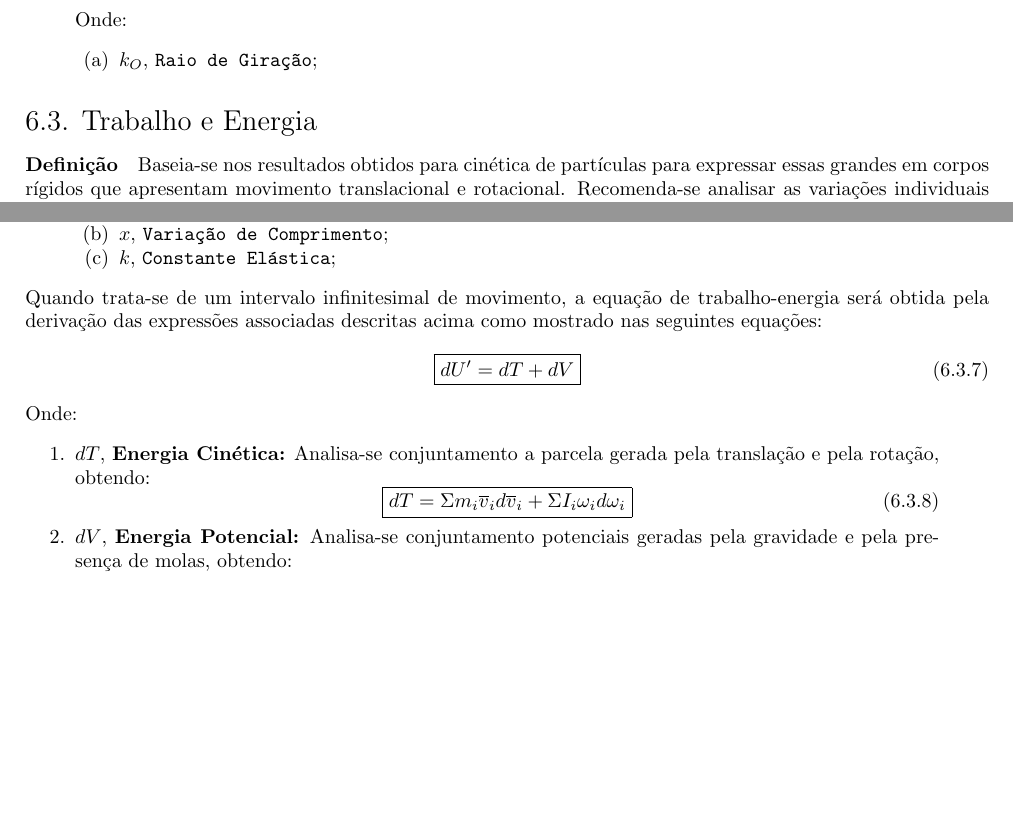
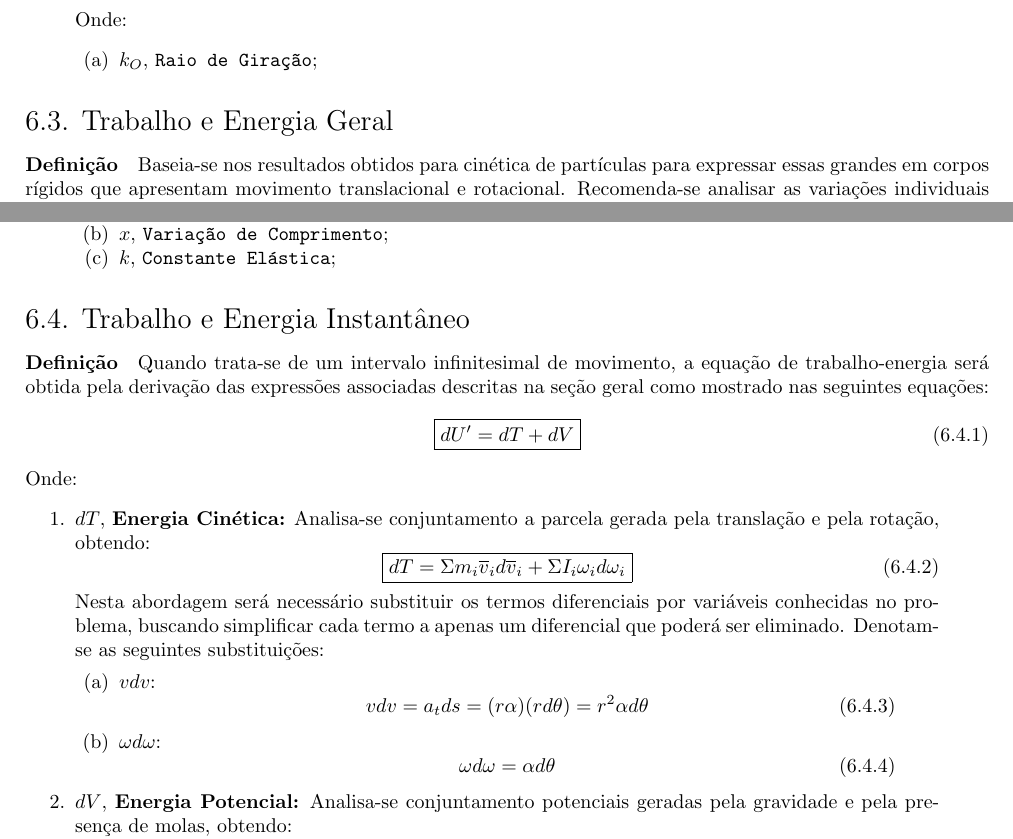
Before and after one commit to tr0fin0/classes_unicamp, a LaTeX document (em404/em404.tex): two parts of pages 20 and 21 of 21, joined at a grey line, cut so that both start at the same text, the shorter picture padded with empty space. Compiled offline with pdfLaTeX.

Commit message:
:construction: add Trabalho e Energia Instantâneo subsection

```diff
--- a/em404/em404.tex
+++ b/em404/em404.tex
@@ -1157,7 +1157,7 @@
                         \end{enumerate}
                 \end{enumerate}
 
-        \subsection{Trabalho e Energia}
+        \subsection{Trabalho e Energia Geral}
             \paragraph{Definição}Baseia-se nos resultados obtidos para cinética de partículas para expressar essas grandes em corpos rígidos que apresentam movimento translacional e rotacional. Recomenda-se analisar as variações individuais entre cada componente descrita pela seguinte equação:
                 \begin{equation}
                     \boxed{
@@ -1228,7 +1228,9 @@
                             \item $k$, \texttt{Constante Elástica};
                         \end{enumerate}
                 \end{enumerate}
-            Quando trata-se de um intervalo infinitesimal de movimento, a equação de trabalho-energia será obtida pela derivação das expressões associadas descritas acima como mostrado nas seguintes equações:
+
+        \subsection{Trabalho e Energia Instantâneo}
+            \paragraph{Definição}Quando trata-se de um intervalo infinitesimal de movimento, a equação de trabalho-energia será obtida pela derivação das expressões associadas descritas na seção geral como mostrado nas seguintes equações:
                 \begin{equation}
                     \boxed{
                         dU' = dT + dV
@@ -1244,6 +1246,22 @@
                                 \Sigma I_{i}\omega_{i}d\omega_{i}
                             }
                         \end{equation}
+                    Nesta abordagem será necessário substituir os termos diferenciais por variáveis conhecidas no problema, buscando simplificar cada termo a apenas um diferencial que poderá ser eliminado. Denotam-se as seguintes substituições:
+                        \begin{enumerate}[rightmargin = \leftmargin, noitemsep]
+                            \item $vdv$:
+                                \begin{equation}
+                                    v dv =
+                                    a_{t} ds =
+                                    (r \alpha)(r d\theta) =
+                                    r^{2} \alpha d\theta
+                                \end{equation}
+
+                            \item $\omega d\omega$:
+                                \begin{equation}
+                                    \omega d\omega =
+                                    \alpha d\theta
+                                \end{equation}
+                        \end{enumerate}
 
                     \item $dV$, \textbf{Energia Potencial:} Analisa-se conjuntamento potenciais geradas pela gravidade e pela presença de molas, obtendo:
                         \begin{equation}
```
